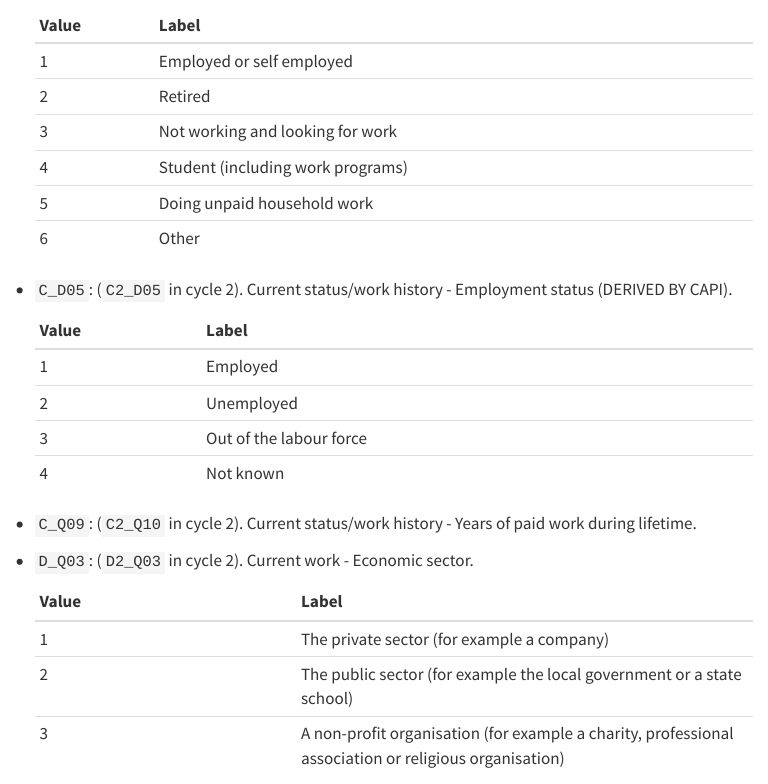
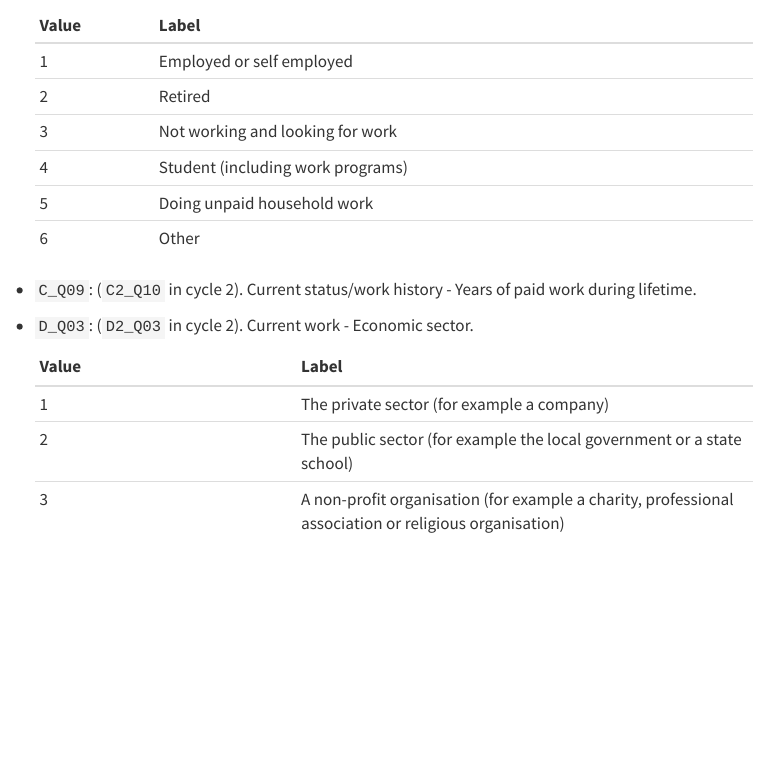
Before and after one commit to jcpernias/piaac-es, a Quarto document (doc/variables.qmd): the page in a window 1100 px wide, from 5600 px down. Rendered offline with R 4.5, knitr and Pandoc in place of Quarto, with nearby package versions; menus at the side of the page are left out.

Commit message:
Delete redundant variable on employmment status

```diff
--- a/data-raw/select-vars.csv
+++ b/data-raw/select-vars.csv
@@ -10,7 +10,6 @@ B_Q01a,1,i,N|D|R,15=NA,
 B_Q01b,1,i,V|D|N|R,,
 B_Q01c1,1,i,N|V|D|R,,
 C_Q07_T,1,i,N|M,,
-C_D05,1,i,N,,
 C_Q09,1,i,N|V|D|R,,
 D_Q03,1,i,N|V|D|R,,
 D_Q04,1,i,N|V|D|R,,
@@ -35,7 +34,6 @@ B2_Q01_TC1,2,,,,B_Q01a
 B2_Q04a,2,i,.v|.r|.d,7|8=50/3|4=8/1|2|5=4/6|15=3/9|10=6/11=7/12|13=9/14=2/16=1/50=5,B_Q01b
 B2_Q04b1,2,i,.v|.d|.r,,B_Q01c1
 C2_Q07_T,2,,,,C_Q07_T
-C2_D05,2,,,,C_D05
 C2_Q10,2,i,.v|.d|.r,,C_Q09
 D2_Q03,2,i,.v|.d|.r,,D_Q03
 D2_Q04,2,i,.v|.d|.r,,D_Q04
--- a/doc/variables.qmd
+++ b/doc/variables.qmd
@@ -230,17 +230,6 @@ Most of the variable names are taken from the cycle 1 database.
     | 5     | Doing unpaid household work       |
     | 6     | Other                             |
 
-<!-- -->
-
--   `C_D05`: (`C2_D05` in cycle 2). Current status/work history - Employment status (DERIVED BY CAPI).
-
-    | Value | Label                   |
-    |:------|:------------------------|
-    | 1     | Employed                |
-    | 2     | Unemployed              |
-    | 3     | Out of the labour force |
-    | 4     | Not known               |
-
 -   `C_Q09`: (`C2_Q10` in cycle 2). Current status/work history - Years of paid work during lifetime.
 
 -   `D_Q03`: (`D2_Q03` in cycle 2). Current work - Economic sector.
```
